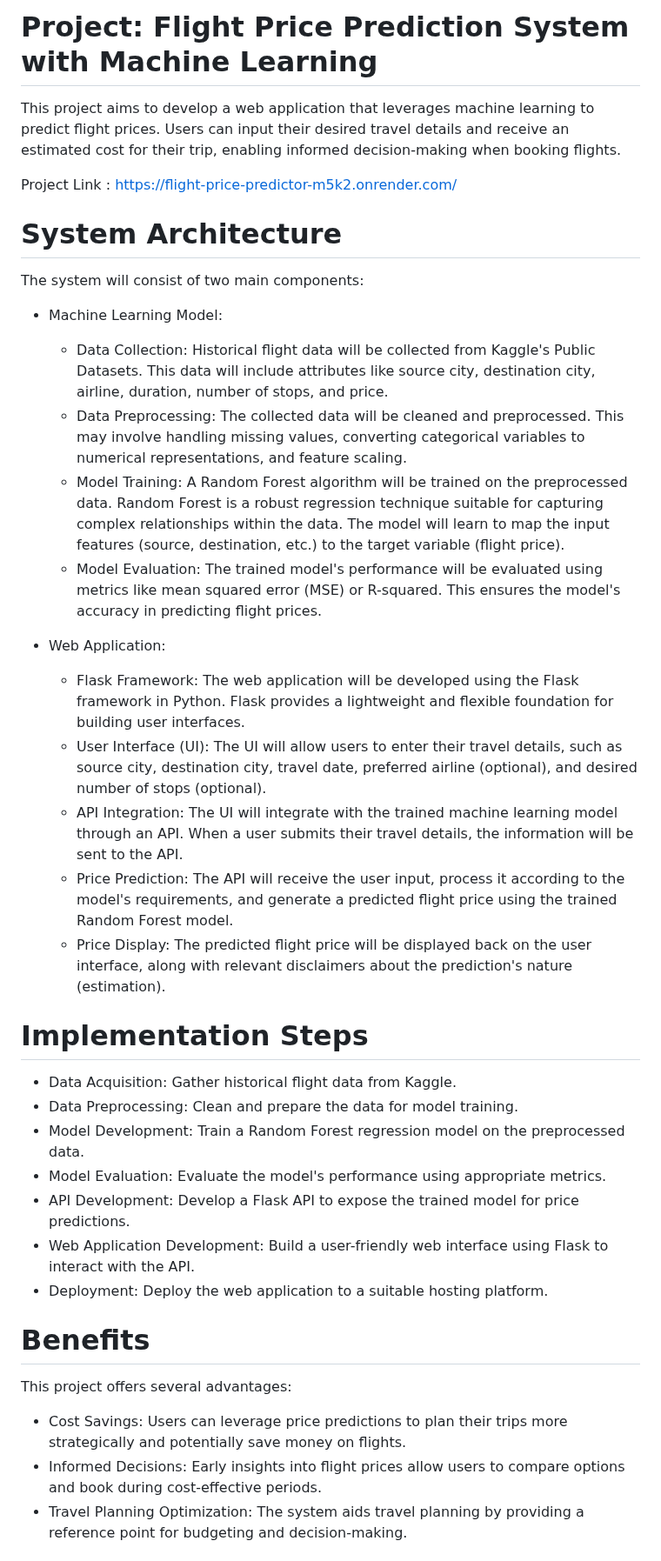
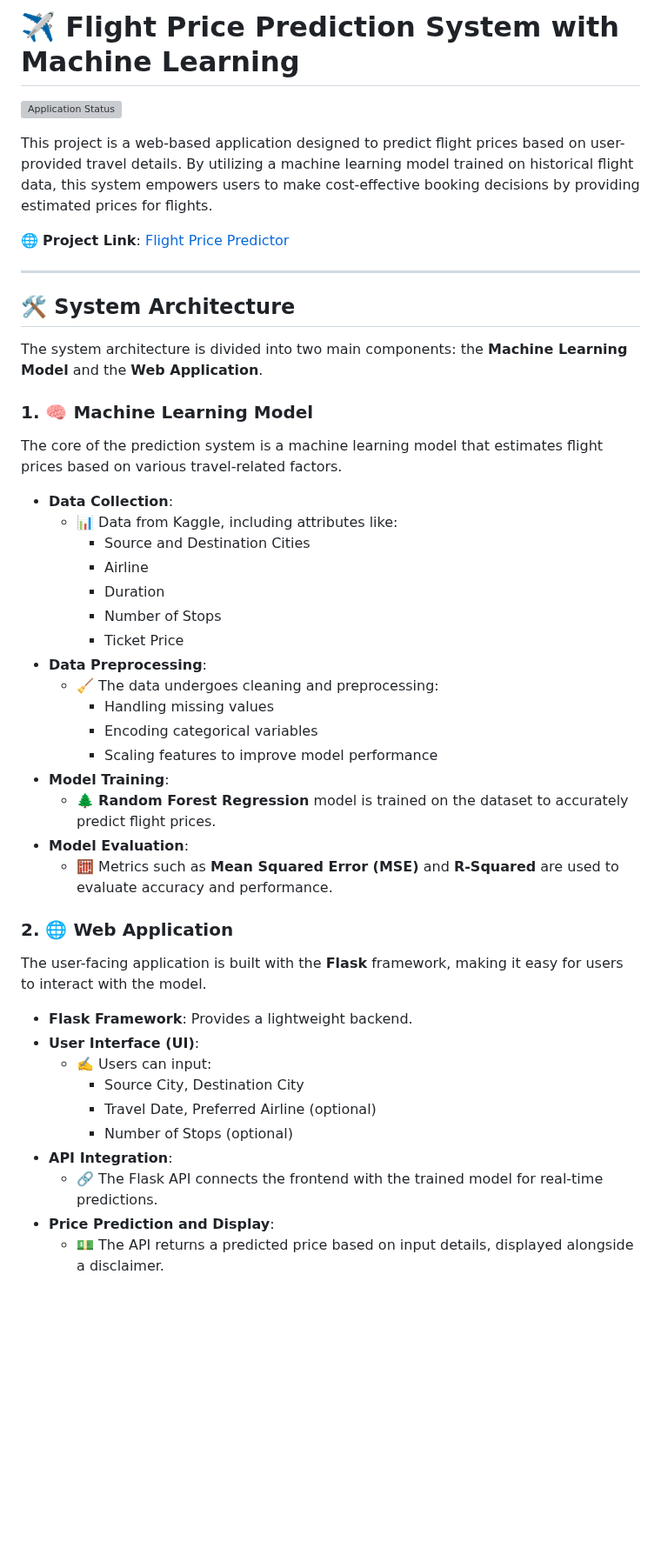
Before and after one commit to RatneshKJaiswal/Flight-Price-Predictor, a Markdown page: README.md, the part around one of its changes. Shown at 87% size. GitHub-like rendering; blank space fills up the shorter version; grey boxes are pictures that could not be loaded.

```diff
--- a/README.md
+++ b/README.md
@@ -1,42 +1,50 @@
-# Project: Flight Price Prediction System with Machine Learning
+# ✈️ Flight Price Prediction System with Machine Learning
 
-This project aims to develop a web application that leverages machine learning to predict flight prices. Users can input their desired travel details and receive an estimated cost for their trip, enabling informed decision-making when booking flights.
+[![Application Status](https://img.shields.io/website?url=https%3A%2F%2Fflight-price-predictor-m5k2.onrender.com%2F)](https://flight-price-predictor-m5k2.onrender.com/)
 
-Project Link : https://flight-price-predictor-m5k2.onrender.com/
+This project is a web-based application designed to predict flight prices based on user-provided travel details. By utilizing a machine learning model trained on historical flight data, this system empowers users to make cost-effective booking decisions by providing estimated prices for flights.
 
-# System Architecture
+🌐 **Project Link**: [Flight Price Predictor](https://flight-price-predictor-m5k2.onrender.com/)
 
-The system will consist of two main components:
+---
 
-* Machine Learning Model:
+## 🛠️ System Architecture
 
-  * Data Collection: Historical flight data will be collected from Kaggle's Public Datasets. This data will include attributes like source city, destination city, airline, duration, number of stops, and price.
-  * Data Preprocessing: The collected data will be cleaned and preprocessed. This may involve handling missing values, converting categorical variables to numerical representations, and feature scaling.
-  * Model Training: A Random Forest algorithm will be trained on the preprocessed data. Random Forest is a robust regression technique suitable for capturing complex relationships within the data. The model will learn to map the input features (source, destination, etc.) to the target variable (flight price).
-  * Model Evaluation: The trained model's performance will be evaluated using metrics like mean squared error (MSE) or R-squared. This ensures the model's accuracy in predicting flight prices.
+The system architecture is divided into two main components: the **Machine Learning Model** and the **Web Application**.
 
-* Web Application:
+### 1. 🧠 Machine Learning Model
 
-  * Flask Framework: The web application will be developed using the Flask framework in Python. Flask provides a lightweight and flexible foundation for building user interfaces.
-  * User Interface (UI): The UI will allow users to enter their travel details, such as source city, destination city, travel date, preferred airline (optional), and desired number of stops (optional).
-  * API Integration: The UI will integrate with the trained machine learning model through an API. When a user submits their travel details, the information will be sent to the API.
-  * Price Prediction: The API will receive the user input, process it according to the model's requirements, and generate a predicted flight price using the trained Random Forest model.
-  * Price Display: The predicted flight price will be displayed back on the user interface, along with relevant disclaimers about the prediction's nature (estimation).
+The core of the prediction system is a machine learning model that estimates flight prices based on various travel-related factors.
 
-# Implementation Steps
+- **Data Collection**:
+  - 📊 Data from Kaggle, including attributes like:
+    - Source and Destination Cities
+    - Airline
+    - Duration
+    - Number of Stops
+    - Ticket Price
+- **Data Preprocessing**:
+  - 🧹 The data undergoes cleaning and preprocessing:
+    - Handling missing values
+    - Encoding categorical variables
+    - Scaling features to improve model performance
+- **Model Training**:
+  - 🌲 **Random Forest Regression** model is trained on the dataset to accurately predict flight prices.
+- **Model Evaluation**:
+  - 🧮 Metrics such as **Mean Squared Error (MSE)** and **R-Squared** are used to evaluate accuracy and performance.
 
-  * Data Acquisition: Gather historical flight data from Kaggle.
-  * Data Preprocessing: Clean and prepare the data for model training.
-  * Model Development: Train a Random Forest regression model on the preprocessed data.
-  * Model Evaluation: Evaluate the model's performance using appropriate metrics.
-  * API Development: Develop a Flask API to expose the trained model for price predictions.
-  * Web Application Development: Build a user-friendly web interface using Flask to interact with the API.
-  * Deployment: Deploy the web application to a suitable hosting platform.
+### 2. 🌐 Web Application
 
-# Benefits
-This project offers several advantages:
+The user-facing application is built with the **Flask** framework, making it easy for users to interact with the model.
 
-  * Cost Savings: Users can leverage price predictions to plan their trips more strategically and potentially save money on flights.
-  * Informed Decisions: Early insights into flight prices allow users to compare options and book during cost-effective periods.
-  * Travel Planning Optimization: The system aids travel planning by providing a reference point for budgeting and decision-making.
+- **Flask Framework**: Provides a lightweight backend.
+- **User Interface (UI)**:
+  - ✍️ Users can input:
+    - Source City, Destination City
+    - Travel Date, Preferred Airline (optional)
+    - Number of Stops (optional)
+- **API Integration**:
+  - 🔗 The Flask API connects the frontend with the trained model for real-time predictions.
+- **Price Prediction and Display**:
+  - 💵 The API returns a predicted price based on input details, displayed alongside a disclaimer.
 
```
Also changed, not shown: other parts of README.md (+41 -8 lines).
